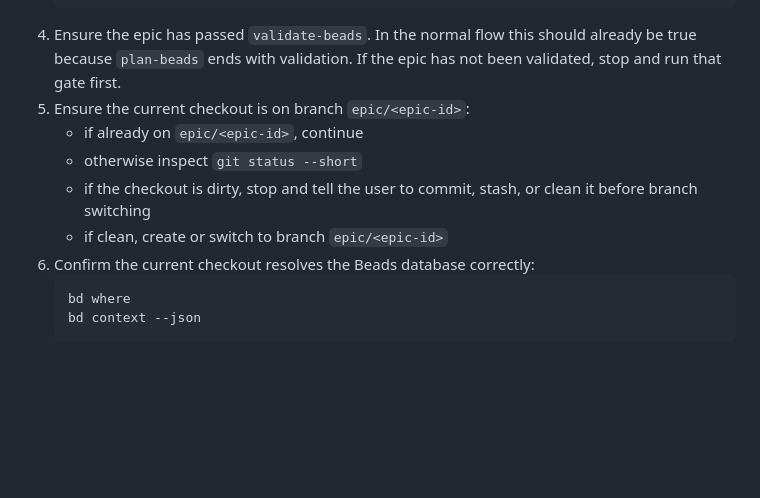
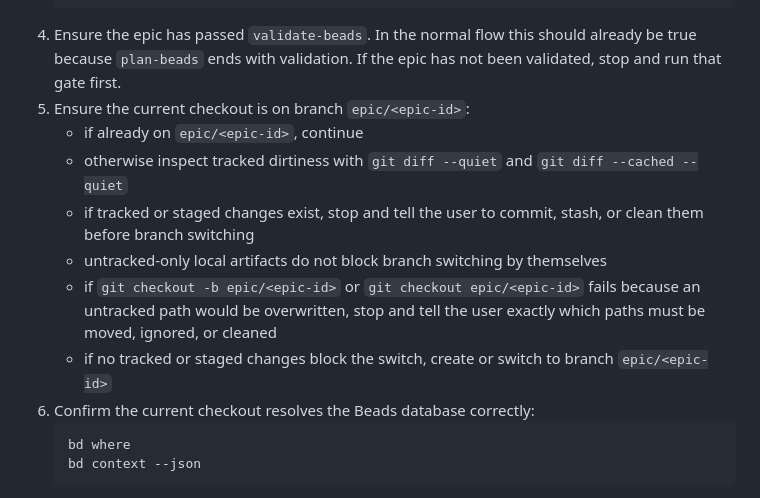
Before and after one commit to doviettung96/agent-workflow-template, a Markdown page: skills/swarm-epic/SKILL.md, the part around the change. GitHub-like rendering; blank space fills up the shorter version.

Commit message:
Relax swarm branch gate for untracked files

````diff
--- a/skills/swarm-epic/SKILL.md
+++ b/skills/swarm-epic/SKILL.md
@@ -24,9 +24,11 @@ Drive an epic to completion while keeping the current checkout's local `bd`/`.be
 4. Ensure the epic has passed `validate-beads`. In the normal flow this should already be true because `plan-beads` ends with validation. If the epic has not been validated, stop and run that gate first.
 5. Ensure the current checkout is on branch `epic/<epic-id>`:
    - if already on `epic/<epic-id>`, continue
-   - otherwise inspect `git status --short`
-   - if the checkout is dirty, stop and tell the user to commit, stash, or clean it before branch switching
-   - if clean, create or switch to branch `epic/<epic-id>`
+   - otherwise inspect tracked dirtiness with `git diff --quiet` and `git diff --cached --quiet`
+   - if tracked or staged changes exist, stop and tell the user to commit, stash, or clean them before branch switching
+   - untracked-only local artifacts do not block branch switching by themselves
+   - if `git checkout -b epic/<epic-id>` or `git checkout epic/<epic-id>` fails because an untracked path would be overwritten, stop and tell the user exactly which paths must be moved, ignored, or cleaned
+   - if no tracked or staged changes block the switch, create or switch to branch `epic/<epic-id>`
 6. Confirm the current checkout resolves the Beads database correctly:
    ```bash
    bd where
````
